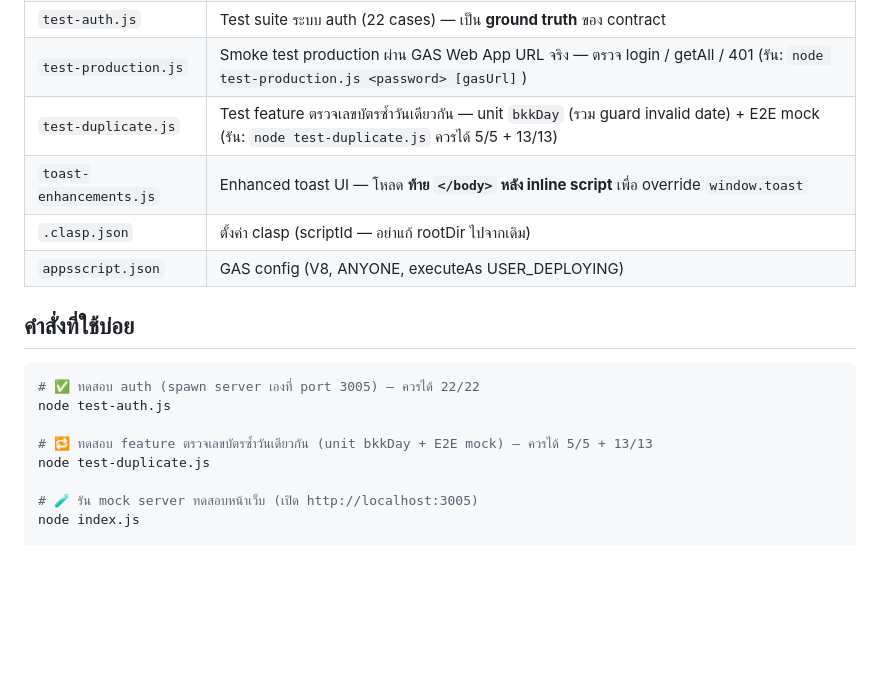
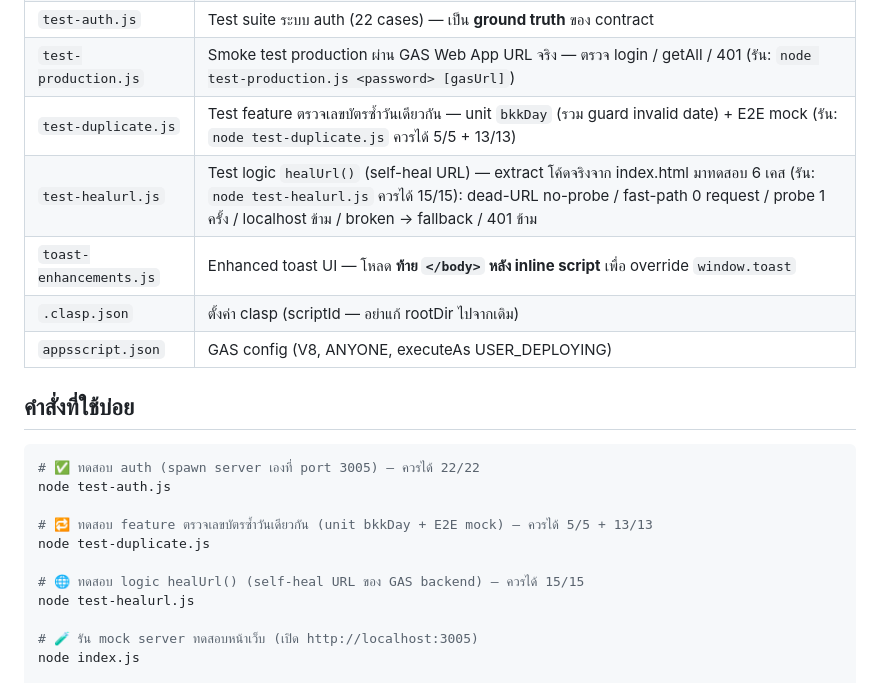
Before and after one commit to technicianofm-blip/stamp-parking, a Markdown page: CLAUDE.md, the part around the change. GitHub-like rendering; blank space fills up the shorter version.

Commit message:
docs: บันทึก test-healurl.js ลง CLAUDE.md (ตารางไฟล์สำคัญ + คำสั่งที่ใช้บ่อย)
Co-Authored-By: Claude Opus 5 (1M context) <noreply@anthropic.com>

```diff
--- a/CLAUDE.md
+++ b/CLAUDE.md
@@ -22,6 +22,7 @@
 | `test-auth.js` | Test suite ระบบ auth (22 cases) — เป็น **ground truth** ของ contract |
 | `test-production.js` | Smoke test production ผ่าน GAS Web App URL จริง — ตรวจ login / getAll / 401 (รัน: `node test-production.js <password> [gasUrl]`) |
 | `test-duplicate.js` | Test feature ตรวจเลขบัตรซ้ำวันเดียวกัน — unit `bkkDay` (รวม guard invalid date) + E2E mock (รัน: `node test-duplicate.js` ควรได้ 5/5 + 13/13) |
+| `test-healurl.js` | Test logic `healUrl()` (self-heal URL) — extract โค้ดจริงจาก index.html มาทดสอบ 6 เคส (รัน: `node test-healurl.js` ควรได้ 15/15): dead-URL no-probe / fast-path 0 request / probe 1 ครั้ง / localhost ข้าม / broken → fallback / 401 ข้าม |
 | `toast-enhancements.js` | Enhanced toast UI — โหลด **ท้าย `</body>` หลัง inline script** เพื่อ override `window.toast` |
 | `.clasp.json` | ตั้งค่า clasp (scriptId — อย่าแก้ rootDir ไปจากเดิม) |
 | `appsscript.json` | GAS config (V8, ANYONE, executeAs USER_DEPLOYING) |
@@ -34,6 +35,9 @@ node test-auth.js
 
 # 🔁 ทดสอบ feature ตรวจเลขบัตรซ้ำวันเดียวกัน (unit bkkDay + E2E mock) — ควรได้ 5/5 + 13/13
 node test-duplicate.js
+
+# 🌐 ทดสอบ logic healUrl() (self-heal URL ของ GAS backend) — ควรได้ 15/15
+node test-healurl.js
 
 # 🧪 รัน mock server ทดสอบหน้าเว็บ (เปิด http://localhost:3005)
 node index.js
```
